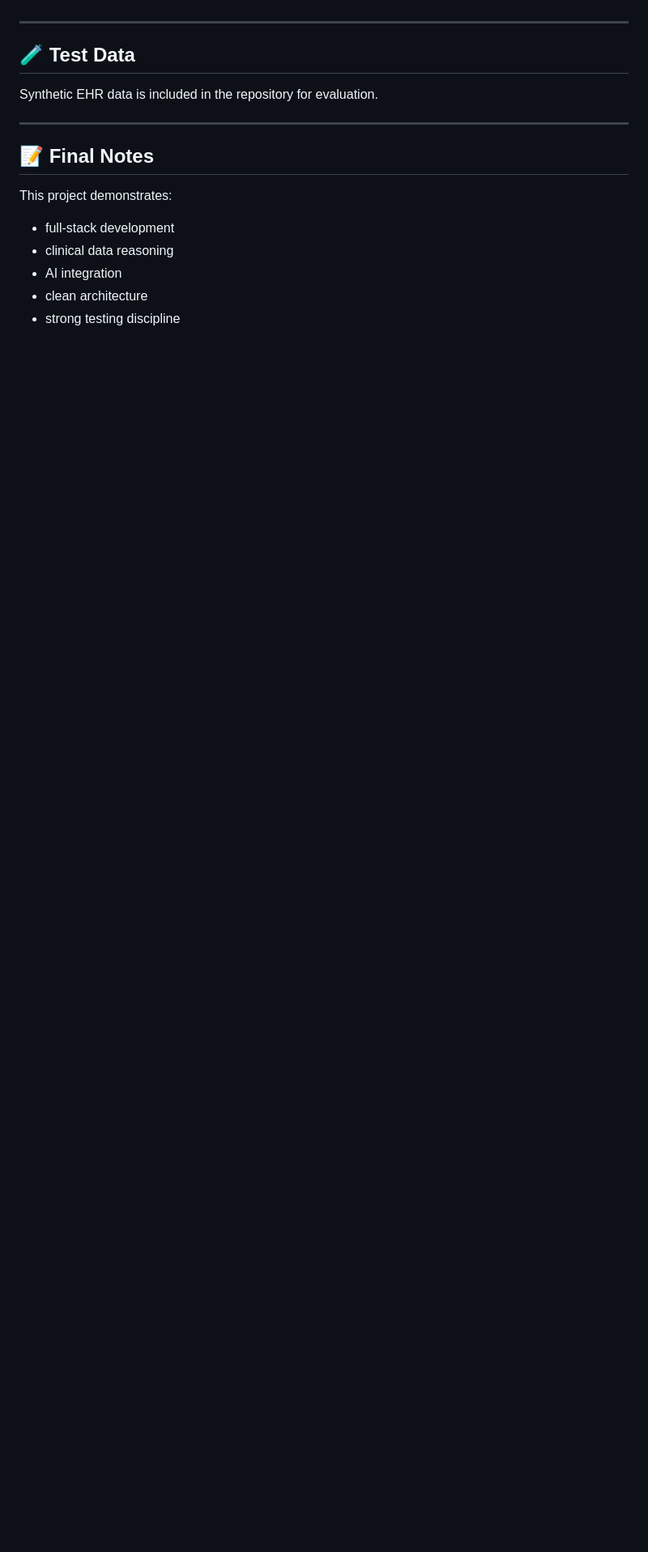
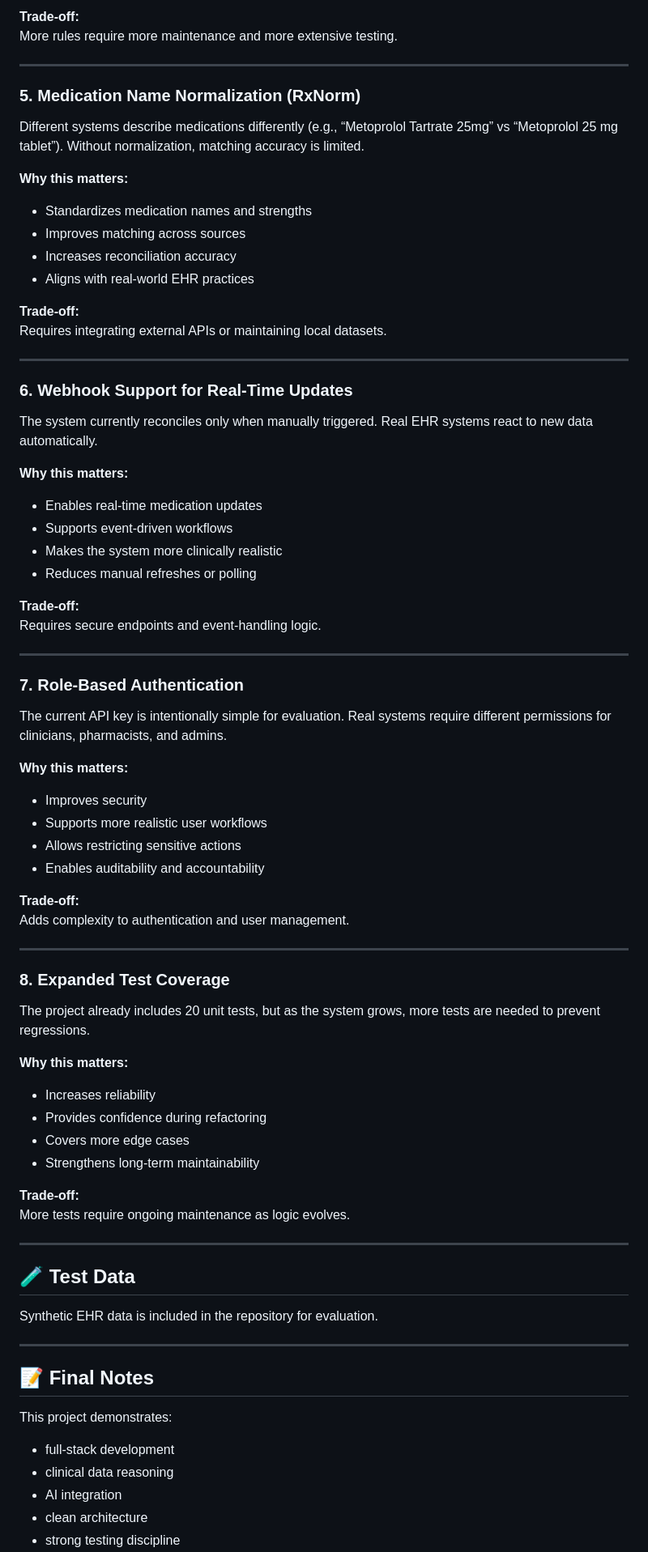
Before and after one commit to TaraStevens90/Medication-API, a Markdown page: README.md, the part around one of its changes. Shown at 81% size. Drawn GitHub-style; blank space fills up the shorter version.

```diff
--- a/README.md
+++ b/README.md
@@ -221,3 +271,61 @@ The frontend communicates with the backend via fetch requests.
+**Trade‑off:**
+More rules require more maintenance and more extensive testing.
+
+---
+
+### 5. Medication Name Normalization (RxNorm)
+Different systems describe medications differently (e.g., “Metoprolol Tartrate 25mg” vs “Metoprolol 25 mg tablet”). Without normalization, matching accuracy is limited.
+
+**Why this matters:**
+- Standardizes medication names and strengths
+- Improves matching across sources
+- Increases reconciliation accuracy
+- Aligns with real‑world EHR practices
+
+**Trade‑off:**
+Requires integrating external APIs or maintaining local datasets.
+
+---
+
+### 6. Webhook Support for Real‑Time Updates
+The system currently reconciles only when manually triggered. Real EHR systems react to new data automatically.
+
+**Why this matters:**
+- Enables real‑time medication updates
+- Supports event‑driven workflows
+- Makes the system more clinically realistic
+- Reduces manual refreshes or polling
+
+**Trade‑off:**
+Requires secure endpoints and event‑handling logic.
+
+---
+
+### 7. Role‑Based Authentication
+The current API key is intentionally simple for evaluation. Real systems require different permissions for clinicians, pharmacists, and admins.
+
+**Why this matters:**
+- Improves security
+- Supports more realistic user workflows
+- Allows restricting sensitive actions
+- Enables auditability and accountability
+
+**Trade‑off:**
+Adds complexity to authentication and user management.
+
+---
+
+### 8. Expanded Test Coverage
+The project already includes 20 unit tests, but as the system grows, more tests are needed to prevent regressions.
+
+**Why this matters:**
+- Increases reliability
+- Provides confidence during refactoring
+- Covers more edge cases
+- Strengthens long‑term maintainability
+
+**Trade‑off:**
+More tests require ongoing maintenance as logic evolves.
 
 ---
 
```
Also changed, not shown: other parts of README.md (+58 -8 lines).
